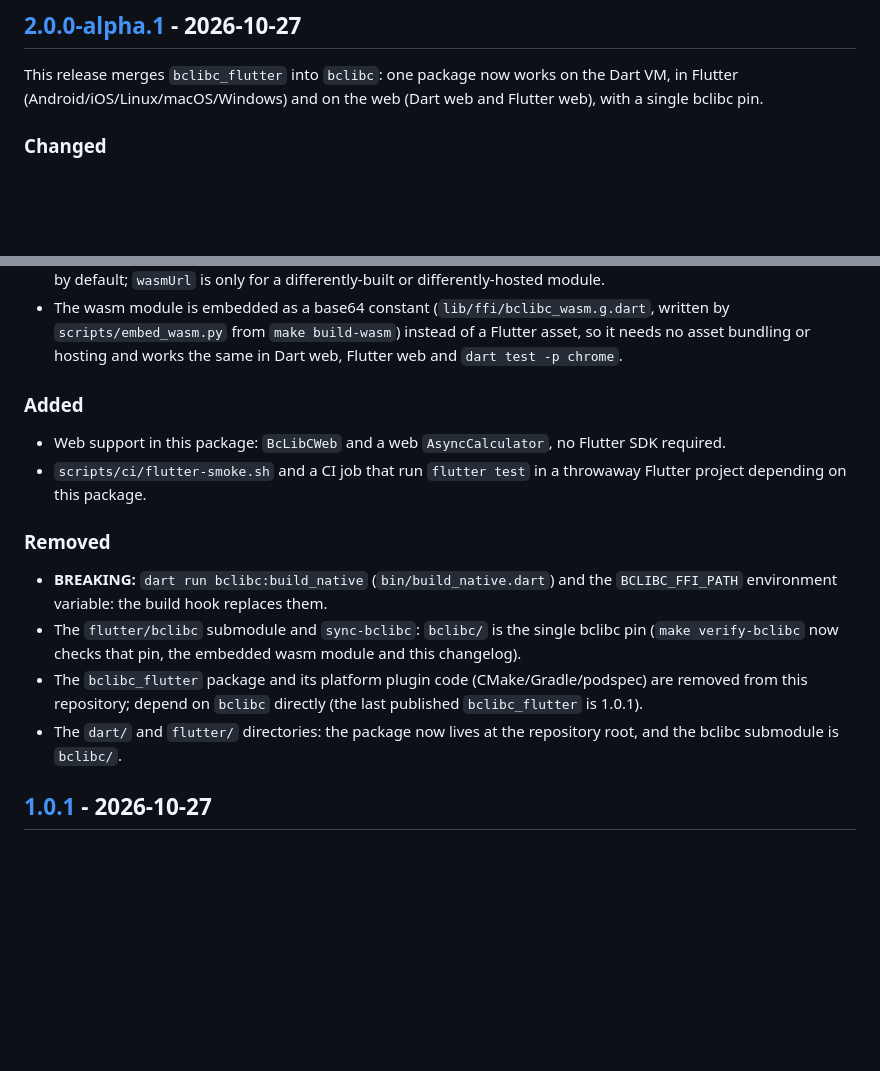
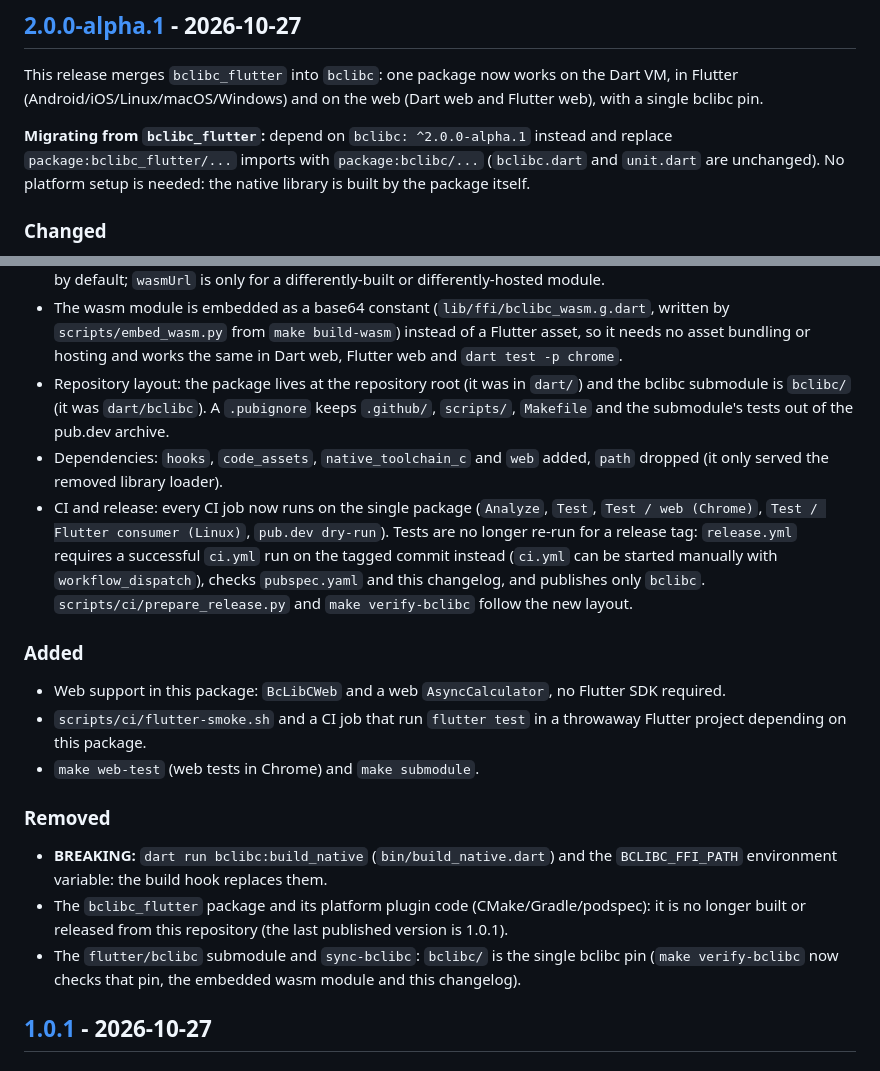
Before and after one commit to ballistics-lab/dart-bclibc, a Markdown page: CHANGELOG.md, 2 parts joined by grey strips. Drawn GitHub-style; blank space fills up the shorter version.

Commit message:
docs(changelog): complete the 2.0.0-alpha.1 entry
Add the migration note for bclibc_flutter users, the layout move, the
dependency changes, the CI/release changes and the new make targets.

```diff
--- a/CHANGELOG.md
+++ b/CHANGELOG.md
@@ -11,6 +11,10 @@ and this project adheres to [Semantic Versioning](https://semver.org/spec/v2.0.0
 
 This release merges `bclibc_flutter` into `bclibc`: one package now works on the Dart VM, in Flutter
 (Android/iOS/Linux/macOS/Windows) and on the web (Dart web and Flutter web), with a single bclibc pin.
+
+**Migrating from `bclibc_flutter`:** depend on `bclibc: ^2.0.0-alpha.1` instead and replace
+`package:bclibc_flutter/...` imports with `package:bclibc/...` (`bclibc.dart` and `unit.dart` are unchanged).
+No platform setup is needed: the native library is built by the package itself.
 
 ### Changed
 - **BREAKING:** the native library is built by a build hook (`hook/build.dart`, `package:hooks` +
@@ -27,19 +31,30 @@ This release merges `bclibc_flutter` into `bclibc`: one package now works on the
 - The wasm module is embedded as a base64 constant (`lib/ffi/bclibc_wasm.g.dart`, written by
   `scripts/embed_wasm.py` from `make build-wasm`) instead of a Flutter asset, so it needs no asset bundling or
   hosting and works the same in Dart web, Flutter web and `dart test -p chrome`.
+- Repository layout: the package lives at the repository root (it was in `dart/`) and the bclibc submodule is
+  `bclibc/` (it was `dart/bclibc`). A `.pubignore` keeps `.github/`, `scripts/`, `Makefile` and the submodule's
+  tests out of the pub.dev archive.
+- Dependencies: `hooks`, `code_assets`, `native_toolchain_c` and `web` added, `path` dropped (it only served the
+  removed library loader).
+- CI and release: every CI job now runs on the single package (`Analyze`, `Test`, `Test / web (Chrome)`,
+  `Test / Flutter consumer (Linux)`, `pub.dev dry-run`). Tests are no longer re-run for a release tag:
+  `release.yml` requires a successful `ci.yml` run on the tagged commit instead (`ci.yml` can be started
+  manually with `workflow_dispatch`), checks `pubspec.yaml` and this changelog, and publishes only `bclibc`.
+  `scripts/ci/prepare_release.py` and `make verify-bclibc` follow the new layout.
 
 ### Added
 - Web support in this package: `BcLibCWeb` and a web `AsyncCalculator`, no Flutter SDK required.
 - `scripts/ci/flutter-smoke.sh` and a CI job that run `flutter test` in a throwaway Flutter project depending
   on this package.
+- `make web-test` (web tests in Chrome) and `make submodule`.
 
 ### Removed
 - **BREAKING:** `dart run bclibc:build_native` (`bin/build_native.dart`) and the `BCLIBC_FFI_PATH` environment
   variable: the build hook replaces them.
+- The `bclibc_flutter` package and its platform plugin code (CMake/Gradle/podspec): it is no longer built or
+  released from this repository (the last published version is 1.0.1).
 - The `flutter/bclibc` submodule and `sync-bclibc`: `bclibc/` is the single bclibc pin (`make verify-bclibc`
   now checks that pin, the embedded wasm module and this changelog).
-- The `bclibc_flutter` package and its platform plugin code (CMake/Gradle/podspec) are removed from this repository; depend on `bclibc` directly (the last published `bclibc_flutter` is 1.0.1).
-- The `dart/` and `flutter/` directories: the package now lives at the repository root, and the bclibc submodule is `bclibc/`.
 
 ## [1.0.1] - 2026-10-27
 
```
